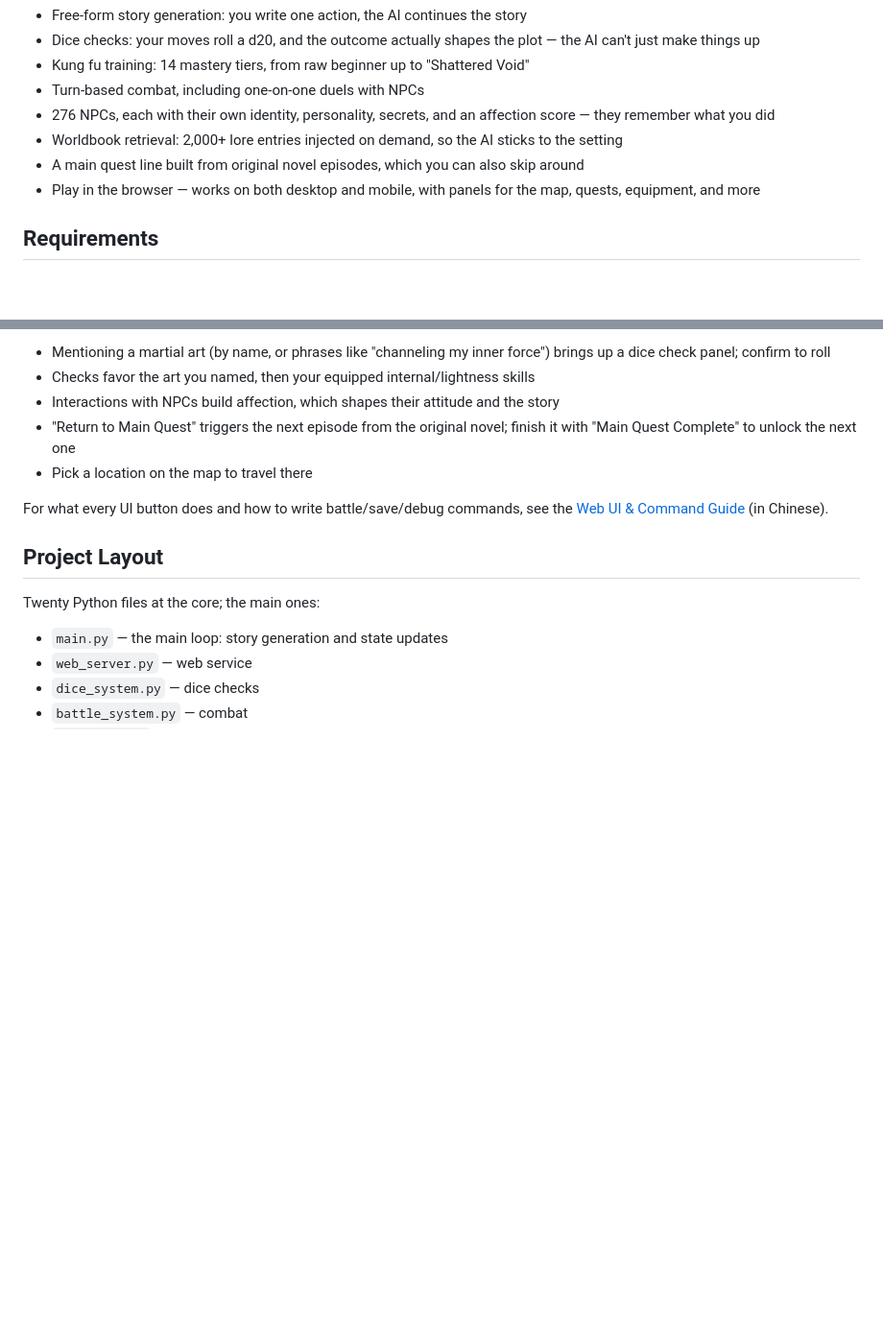
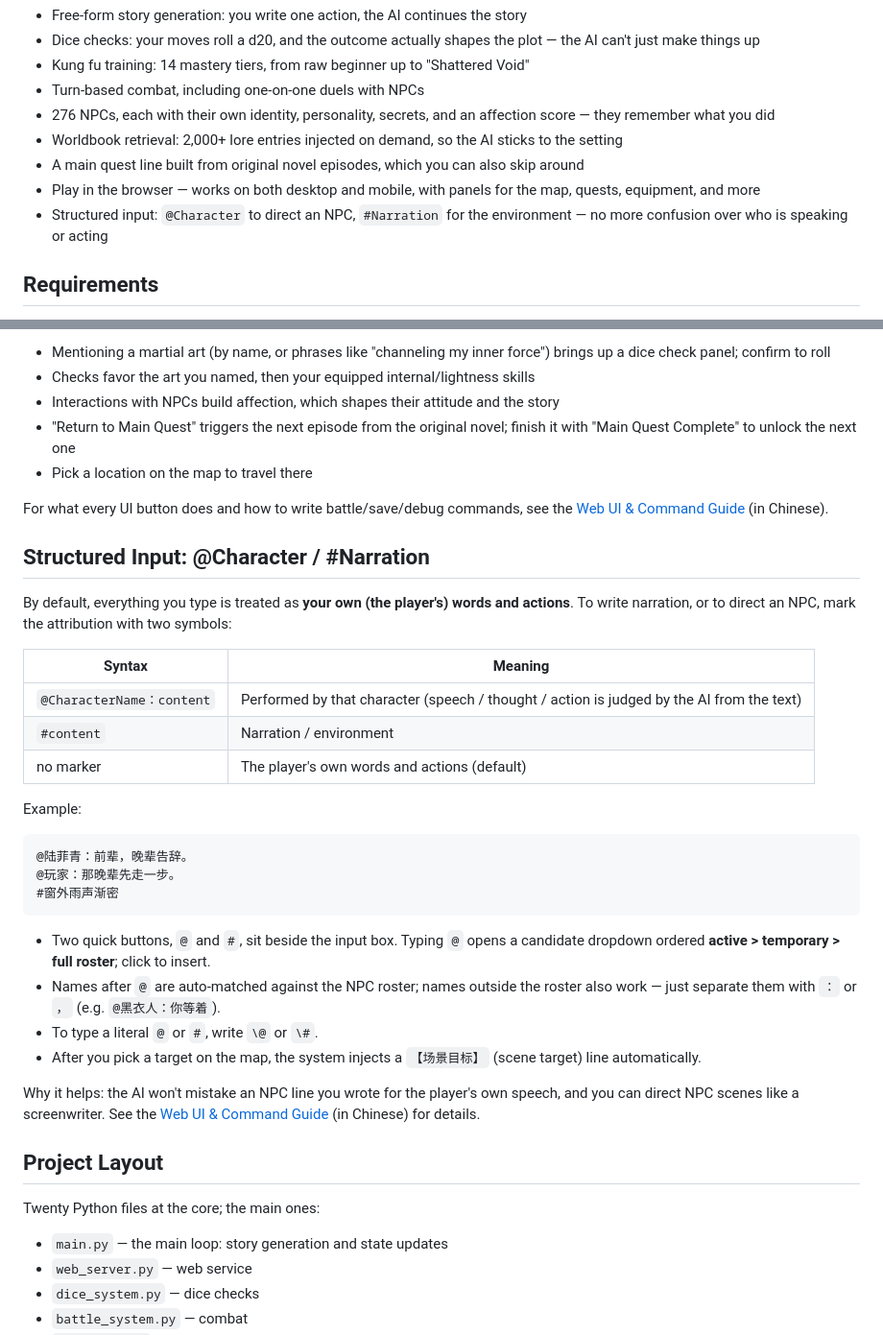
Before and after one commit to charnamel/ai-wuxia-novel-rpg, a Markdown page: README_EN.md, 2 parts joined by grey strips. Shown at 96% size. Rendered like a GitHub page; blank space fills up the shorter version.

Commit message:
docs: README 与网页指南补充结构化输入语法（@角色 / #旁白）

````diff
--- a/README_EN.md
+++ b/README_EN.md
@@ -30,6 +30,7 @@ Mobile: commands live in a bottom drawer (tap the "☰ 命令" button to open it
 - Worldbook retrieval: 2,000+ lore entries injected on demand, so the AI sticks to the setting
 - A main quest line built from original novel episodes, which you can also skip around
 - Play in the browser — works on both desktop and mobile, with panels for the map, quests, equipment, and more
+- Structured input: `@Character` to direct an NPC, `#Narration` for the environment — no more confusion over who is speaking or acting
 
 ## Requirements
 
@@ -103,6 +104,31 @@ A few things worth knowing:
 
 For what every UI button does and how to write battle/save/debug commands, see the [Web UI & Command Guide](docs/05-网页界面与指令指南.md) (in Chinese).
 
+## Structured Input: @Character / #Narration
+
+By default, everything you type is treated as **your own (the player's) words and actions**. To write narration, or to direct an NPC, mark the attribution with two symbols:
+
+| Syntax | Meaning |
+|---|---|
+| `@CharacterName：content` | Performed by that character (speech / thought / action is judged by the AI from the text) |
+| `#content` | Narration / environment |
+| no marker | The player's own words and actions (default) |
+
+Example:
+
+```
+@陆菲青：前辈，晚辈告辞。
+@玩家：那晚辈先走一步。
+#窗外雨声渐密
+```
+
+- Two quick buttons, `@` and `#`, sit beside the input box. Typing `@` opens a candidate dropdown ordered **active > temporary > full roster**; click to insert.
+- Names after `@` are auto-matched against the NPC roster; names outside the roster also work — just separate them with `：` or `，` (e.g. `@黑衣人：你等着`).
+- To type a literal `@` or `#`, write `\@` or `\#`.
+- After you pick a target on the map, the system injects a `【场景目标】` (scene target) line automatically.
+
+Why it helps: the AI won't mistake an NPC line you wrote for the player's own speech, and you can direct NPC scenes like a screenwriter. See the [Web UI & Command Guide](docs/05-网页界面与指令指南.md) (in Chinese) for details.
+
 ## Project Layout
 
 Twenty Python files at the core; the main ones:
````
Also changed, not shown: README.md (+26 -0 lines), docs/05-网页界面与指令指南.md (+29 -0 lines).
